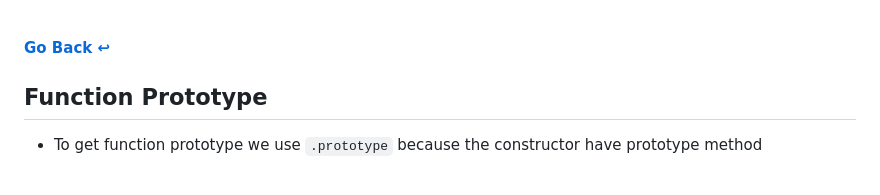
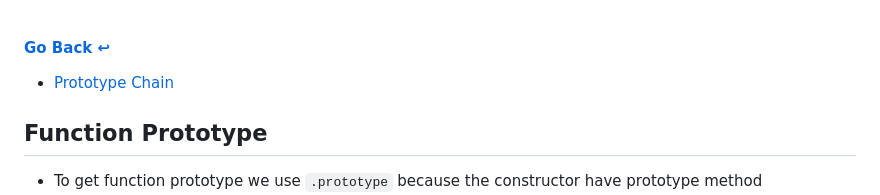
Before and after one commit to neerajrathore/javascript-handbook, a Markdown page: prototype/function-prototype/README.md, the part around the change. Rendered like a GitHub page.

Commit message:
goto mark add check

```diff
--- a/prototype/function-prototype/README.md
+++ b/prototype/function-prototype/README.md
@@ -1,4 +1,5 @@
 #### [Go Back ↩](../README.md)
+* [Prototype Chain](#-prototype-chain)
 ## Function Prototype
 
   - To get function prototype we use `.prototype` because the constructor have prototype method
```
